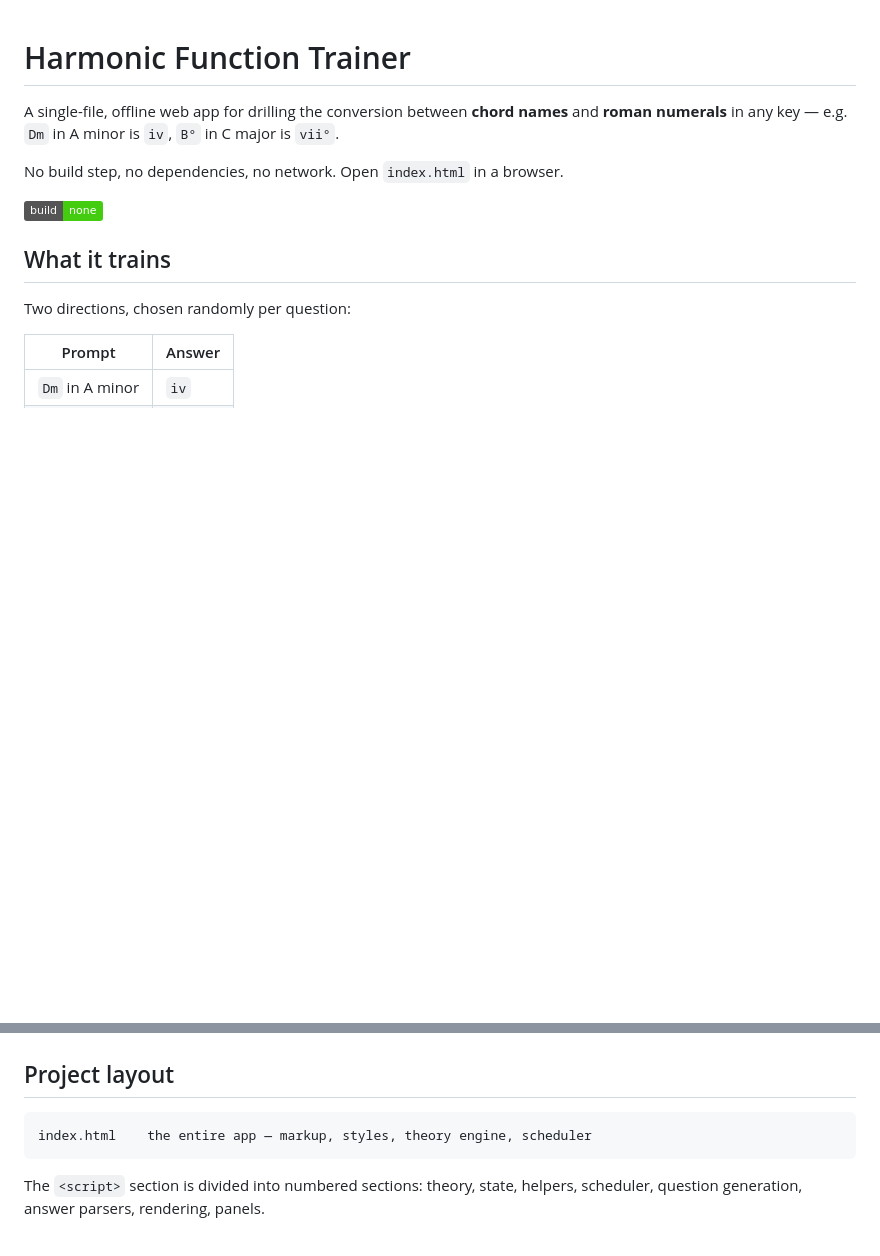
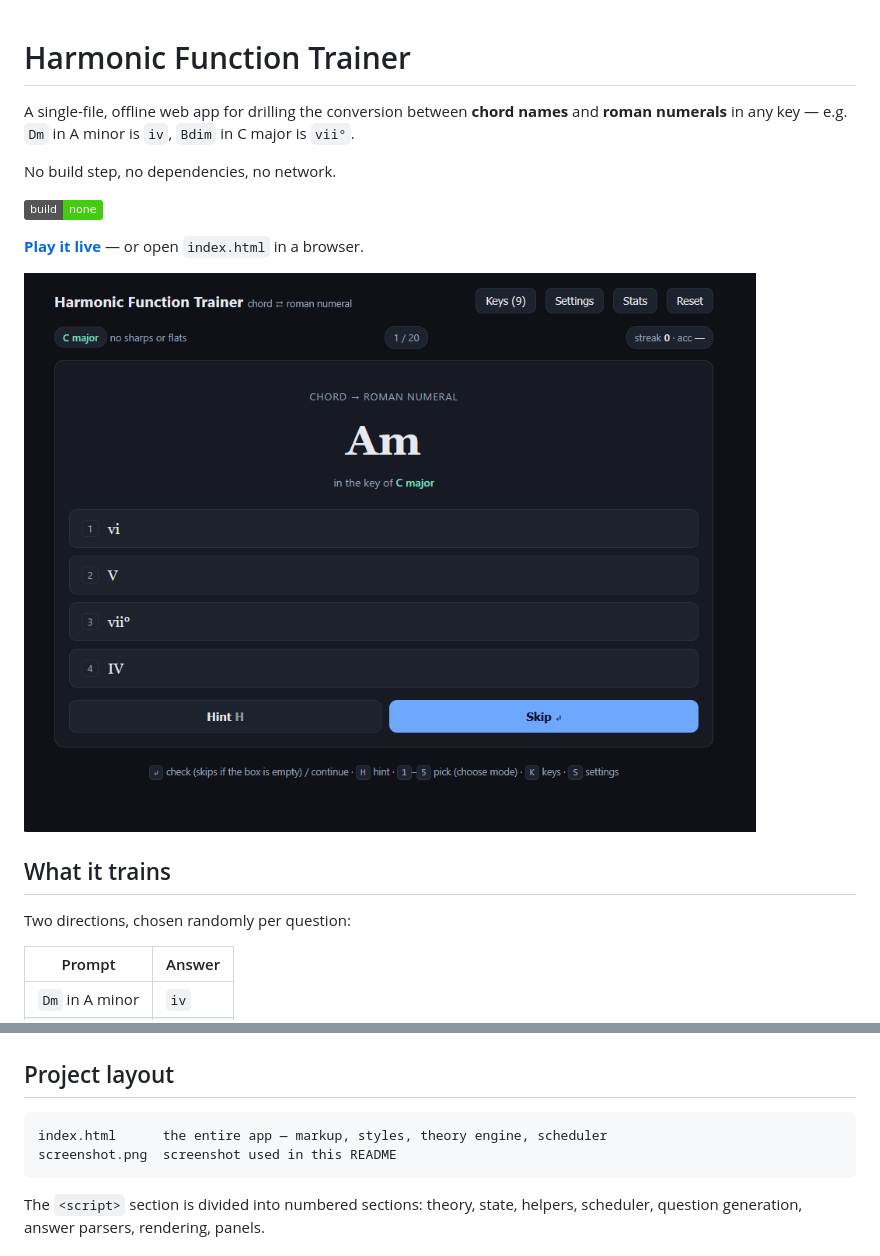
Before and after one commit to godlikeswan/harmonic-function-trainer, a Markdown page: README.md, 2 parts joined by grey strips. Rendered like a GitHub page; pictures changed too: screenshot.png (added); badges without logos; blank space fills up the shorter version.

Commit message:
Add screenshot to README
Also link the live GitHub Pages deployment and correct the diminished chord example to match how the app renders it (Bdim, not B°).

````diff
--- a/README.md
+++ b/README.md
@@ -1,11 +1,15 @@
 # Harmonic Function Trainer
 
 A single-file, offline web app for drilling the conversion between **chord names** and
-**roman numerals** in any key — e.g. `Dm` in A minor is `iv`, `B°` in C major is `vii°`.
+**roman numerals** in any key — e.g. `Dm` in A minor is `iv`, `Bdim` in C major is `vii°`.
 
-No build step, no dependencies, no network. Open `index.html` in a browser.
+No build step, no dependencies, no network.
 
 ![status](https://img.shields.io/badge/build-none-brightgreen)
+
+**[Play it live](https://godlikeswan.github.io/harmonic-function-trainer/)** — or open `index.html` in a browser.
+
+![Screenshot of the trainer showing a chord to roman numeral question, the key signature, four answer choices and the current streak](screenshot.png)
 
 ## What it trains
 
@@ -66,7 +70,8 @@ python -m http.server 8000
 ## Project layout
 
 ```
-index.html    the entire app — markup, styles, theory engine, scheduler
+index.html      the entire app — markup, styles, theory engine, scheduler
+screenshot.png  screenshot used in this README
 ```
 
 The `<script>` section is divided into numbered sections: theory, state, helpers,
````
